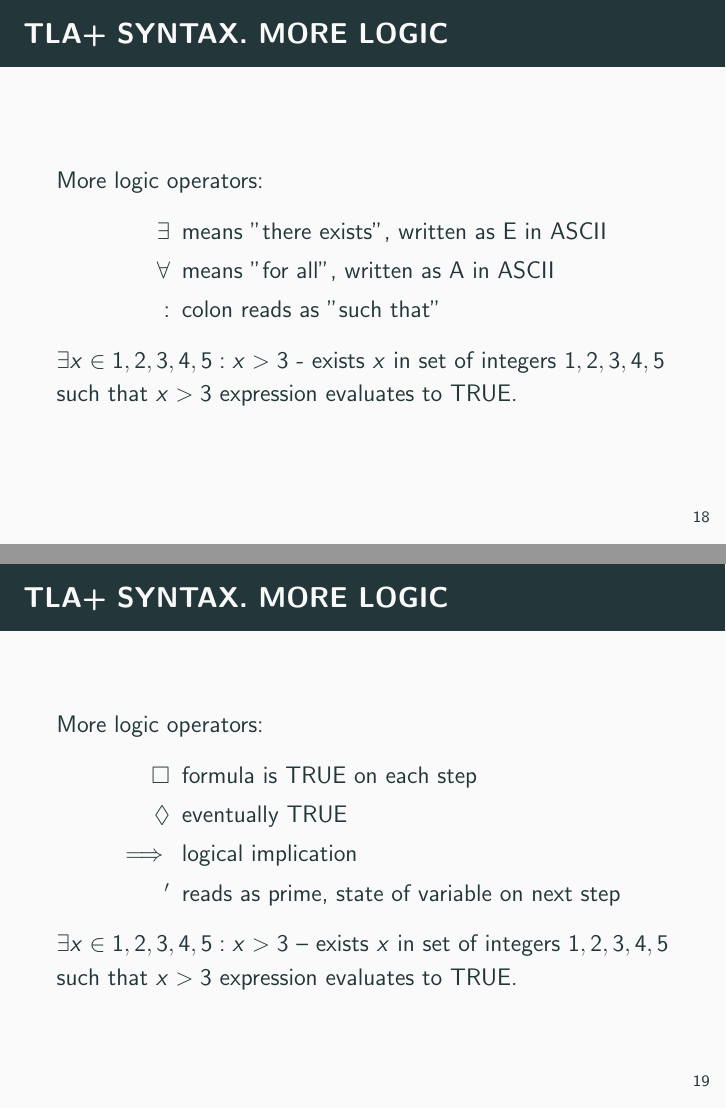
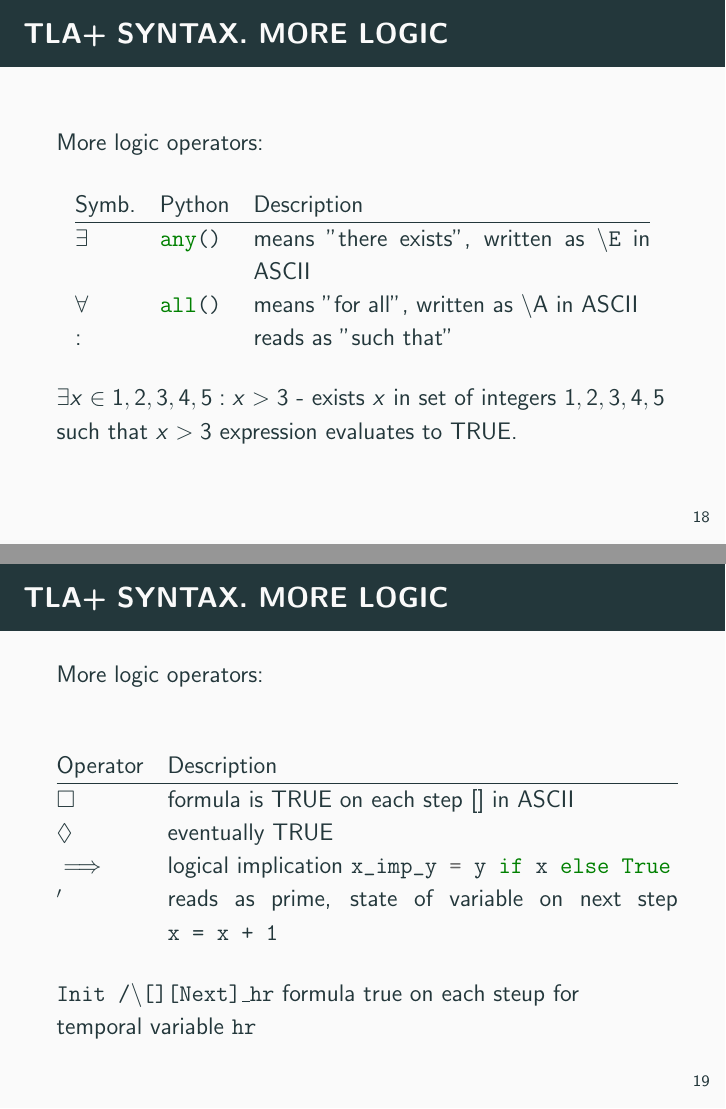
Before and after one commit to jettify/pyconua2018, LaTeX slides (slides.tex): pages 23 and 24 of 51, joined at a grey line. Compiled offline with pdfLaTeX.

Commit message:
rework other logic slides

```diff
--- a/slides.tex
+++ b/slides.tex
@@ -234,11 +234,16 @@
 % --------------------------------------------------------------------------- %
   \begin{frame}{TLA+ syntax. More Logic}
       More logic operators:
-      \begin{description}
-        \item[$\exists$] means "there exists", written as E in ASCII
-        \item[$\forall$]  means "for all", written as A in ASCII
-        \item[$:$] colon reads as "such that"
-      \end{description}
+        \begin{table}
+        \centering
+            \begin{tabular}{@{} llp{7cm} @{}}
+                Symb.  & Python & Description   \\ \hline
+                $\exists$ & \mintinline{python}{any()} & means "there exists", written as \texttt{\textbackslash E} in ASCII \\
+                $\forall$ & \mintinline{python}{all()} & means "for all", written as \textbackslash A in ASCII \\
+                $:$       &                            & reads as "such that"
+            \end{tabular}
+        \end{table}
+
       $\exists x \in {1,2,3,4,5} : x > 3$ - exists $x$ in
       set of integers ${1,2,3,4,5}$ such that $x > 3$ expression evaluates
       to TRUE.
@@ -246,15 +251,18 @@
 % --------------------------------------------------------------------------- %
   \begin{frame}{TLA+ syntax. More Logic}
       More logic operators:
-      \begin{description}
-        \item[$\square$] formula is TRUE on each step
-        \item[$\Diamond$] eventually TRUE
-        \item[$\implies$] logical implication
-        \item[$'$] reads as prime, state of variable on next step
-
-      \end{description}
-      $\exists x \in {1,2,3,4,5} : x > 3$~-- exists $x$ in
-      set of integers ${1,2,3,4,5}$ such that $x > 3$ expression evaluates to TRUE.
+        \begin{table}
+        \centering
+            % \begin{tabular}{|l|p{9cm}|}
+            \begin{tabular}{@{} lp{9cm} @{}}
+                Operator   & Description   \\ \hline
+                $\square$  & formula is TRUE on each step [] in ASCII   \\
+                $\Diamond$ & eventually TRUE \\
+                $\implies$ & logical implication \mintinline{python}{x_imp_y = y if x else True}\\
+                $'$        & reads as prime, state of variable on next step \mintinline{latex}{x = x + 1}
+            \end{tabular}
+        \end{table}
+            \texttt{Init /\textbackslash [][Next]\_hr} formula true on each steup for temporal variable \texttt{hr}
   \end{frame}
 % --------------------------------------------------------------------------- %
   \begin{frame}{TLA+ Spec Template}
```
